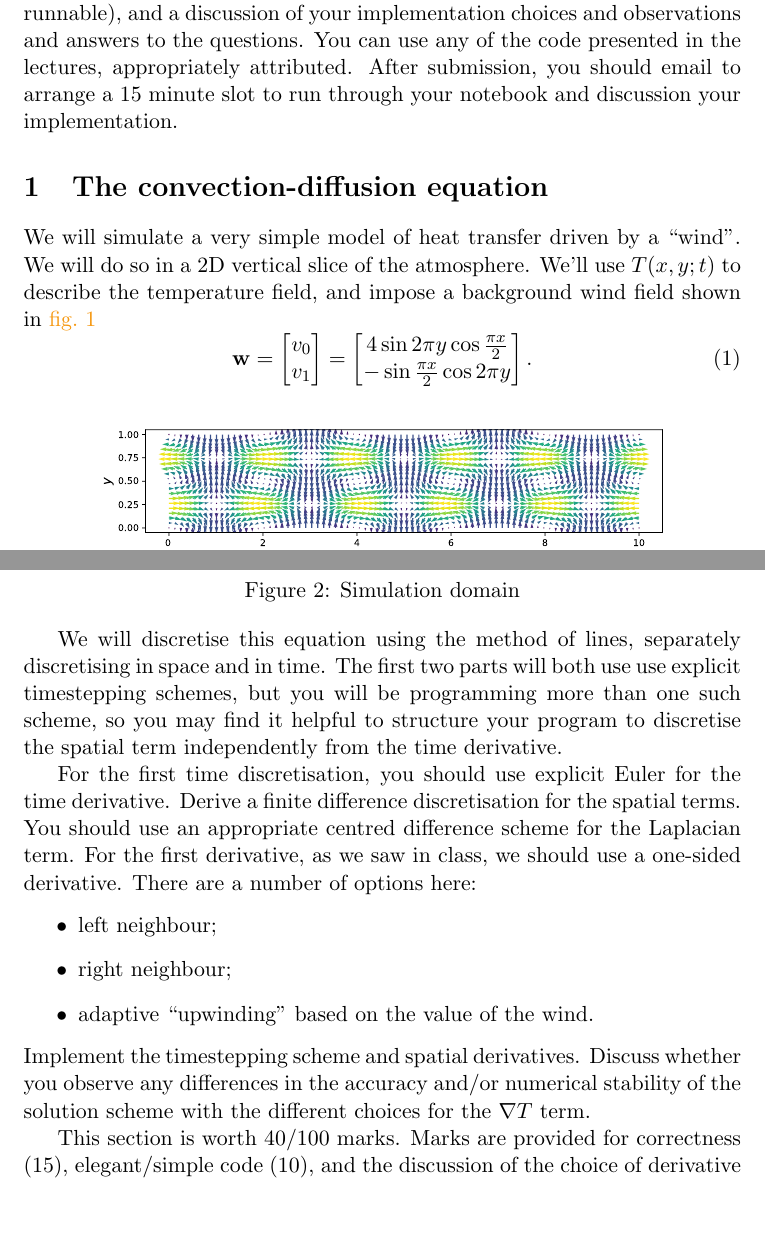
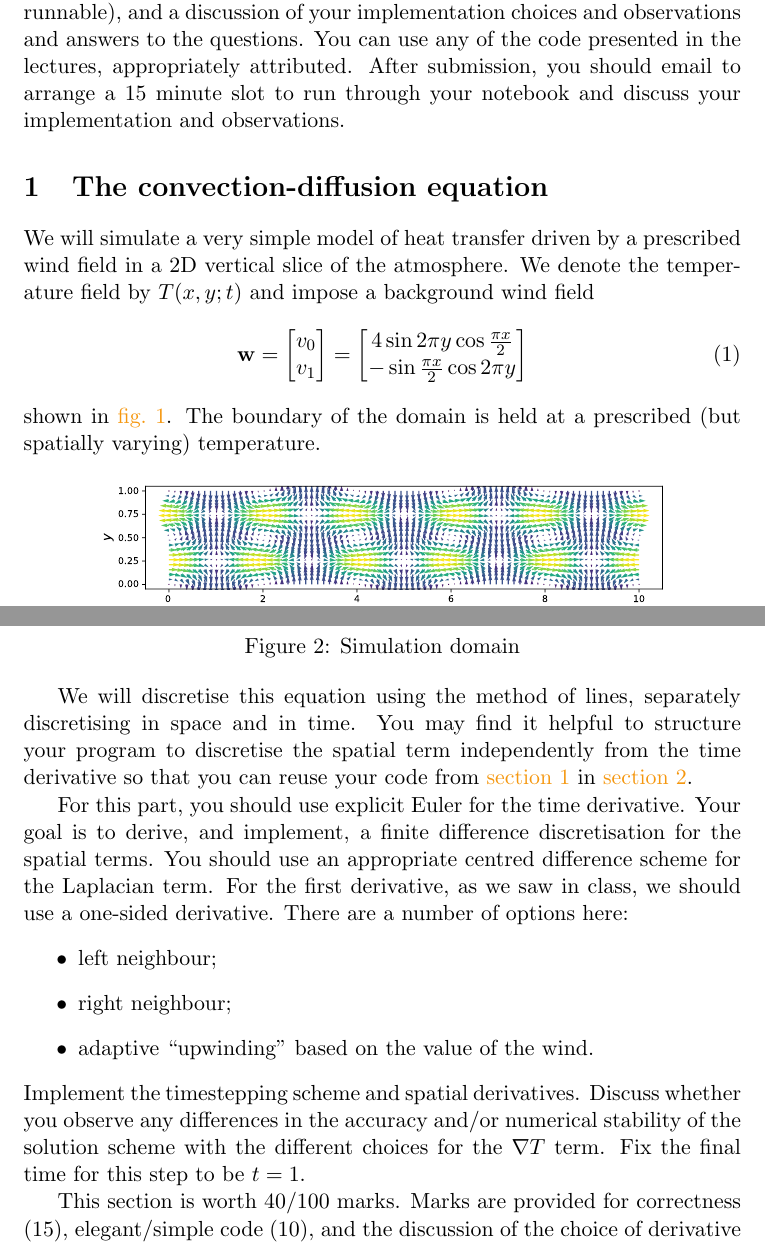
Before and after one commit to wence-/comp4031-scicomp, a LaTeX document (coursework/rubric.tex): two parts of pages 1 and 2 of 4, joined at a grey line, cut so that both start at the same text, the shorter picture padded with empty space. Compiled offline with pdfLaTeX.

Commit message:
Wording updates

```diff
--- a/coursework/rubric.tex
+++ b/coursework/rubric.tex
@@ -39,21 +39,23 @@ runnable), and a discussion of your implementation choices and
 observations and answers to the questions. You can use any of the code
 presented in the lectures, appropriately attributed. After submission,
 you should email to arrange a 15 minute slot to run through your
-notebook and discussion your implementation.
+notebook and discuss your implementation and observations.
 
 \section{The convection-diffusion equation}
 \label{sec:part1}
 
 We will simulate a very simple model of heat transfer driven by a
-``wind''. We will do so in a 2D vertical slice of the atmosphere.
-We'll use $T(x, y; t)$ to describe the temperature field, and impose a
-background wind field shown in \cref{fig:wind}
+prescribed wind field in a 2D vertical slice of the atmosphere.
+We denote the temperature field by $T(x, y; t)$ and impose a
+background wind field
 \begin{equation}
   \label{eq:2}
   \vec{w} = \begin{bmatrix}v_0\\v_1\end{bmatrix} = \begin{bmatrix}
     4 \sin 2\pi y \cos \frac{\pi x}{2}\\
-    -\sin \frac{\pi x}{2} \cos 2\pi y\end{bmatrix}.
+    -\sin \frac{\pi x}{2} \cos 2\pi y\end{bmatrix}
 \end{equation}
+shown in \cref{fig:wind}. The boundary of the domain is held at a
+prescribed (but spatially varying) temperature.
 \begin{figure}[htbp]
   \centering
   \includegraphics[width=0.8\textwidth]{wind-field}
@@ -88,20 +90,18 @@ $\Omega = [0, 10] \times [0, 1]$, shown in \cref{fig:omega}
   \label{fig:omega}
 \end{figure}
 
+We will discretise this equation using the method of lines, separately
+discretising in space and in time. You may find it helpful to
+structure your program to discretise the spatial term independently
+from the time derivative so that you can reuse your code from
+\cref{sec:part1} in \cref{sec:part2}.
 
-We will discretise this equation using the method of lines, separately
-discretising in space and in time. The first two parts will both use
-use explicit timestepping schemes, but you will be programming more
-than one such scheme, so you may find it helpful to structure your
-program to discretise the spatial term independently from the time
-derivative.
-
-For the first time discretisation, you should use explicit Euler for
-the time derivative. Derive a finite difference discretisation for the
-spatial terms. You should use an appropriate centred difference scheme
-for the Laplacian term. For the first derivative, as we saw in class,
-we should use a one-sided derivative. There are a number of options
-here:
+For this part, you should use explicit Euler for the time derivative.
+Your goal is to derive, and implement, a finite difference
+discretisation for the spatial terms. You should use an appropriate
+centred difference scheme for the Laplacian term. For the first
+derivative, as we saw in class, we should use a one-sided derivative.
+There are a number of options here:
 \begin{itemize}
 \item left neighbour;
 \item right neighbour;
@@ -110,7 +110,7 @@ here:
 Implement the timestepping scheme and spatial derivatives. Discuss
 whether you observe any differences in the accuracy and/or numerical
 stability of the solution scheme with the different choices for the
-$\nabla T$ term.
+$\nabla T$ term. Fix the final time for this step to be $t=1$.
 
 This section is worth 40/100 marks. Marks are provided for
 correctness (15), elegant/simple code (10), and the discussion of the
```
Also changed, not shown: coursework/rubric.tex (2 more changed lines).
